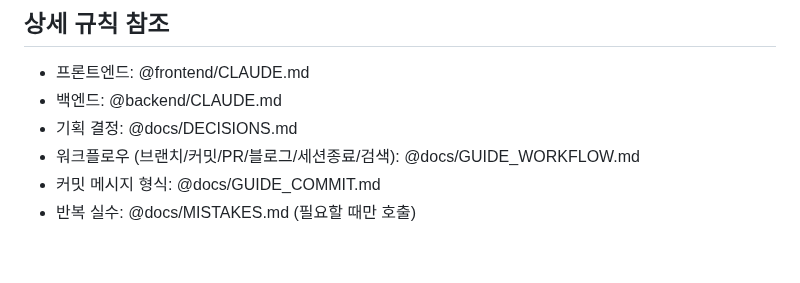
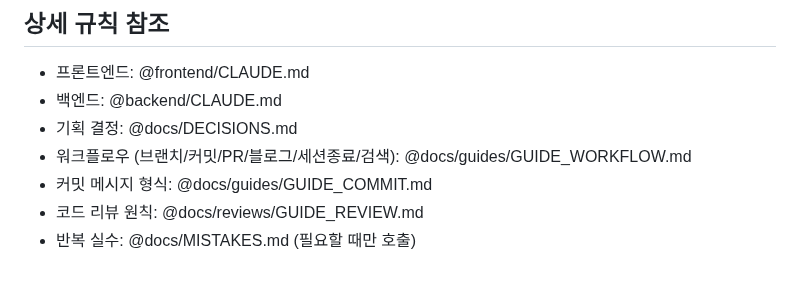
Before and after one commit to Sy3058/d-web, a Markdown page: CLAUDE.md, the part around the change. GitHub-like rendering.

Commit message:
[COMMON] docs: CLAUDE.md 참조 경로를 새 폴더로 갱신

```diff
--- a/CLAUDE.md
+++ b/CLAUDE.md
@@ -67,6 +67,7 @@
 - 프론트엔드: @frontend/CLAUDE.md
 - 백엔드: @backend/CLAUDE.md
 - 기획 결정: @docs/DECISIONS.md
-- 워크플로우 (브랜치/커밋/PR/블로그/세션종료/검색): @docs/GUIDE_WORKFLOW.md
-- 커밋 메시지 형식: @docs/GUIDE_COMMIT.md
+- 워크플로우 (브랜치/커밋/PR/블로그/세션종료/검색): @docs/guides/GUIDE_WORKFLOW.md
+- 커밋 메시지 형식: @docs/guides/GUIDE_COMMIT.md
+- 코드 리뷰 원칙: @docs/reviews/GUIDE_REVIEW.md
 - 반복 실수: @docs/MISTAKES.md (필요할 때만 호출)
```
Also changed, not shown: backend/CLAUDE.md (+1 -1 lines), frontend/CLAUDE.md (+1 -1 lines).
